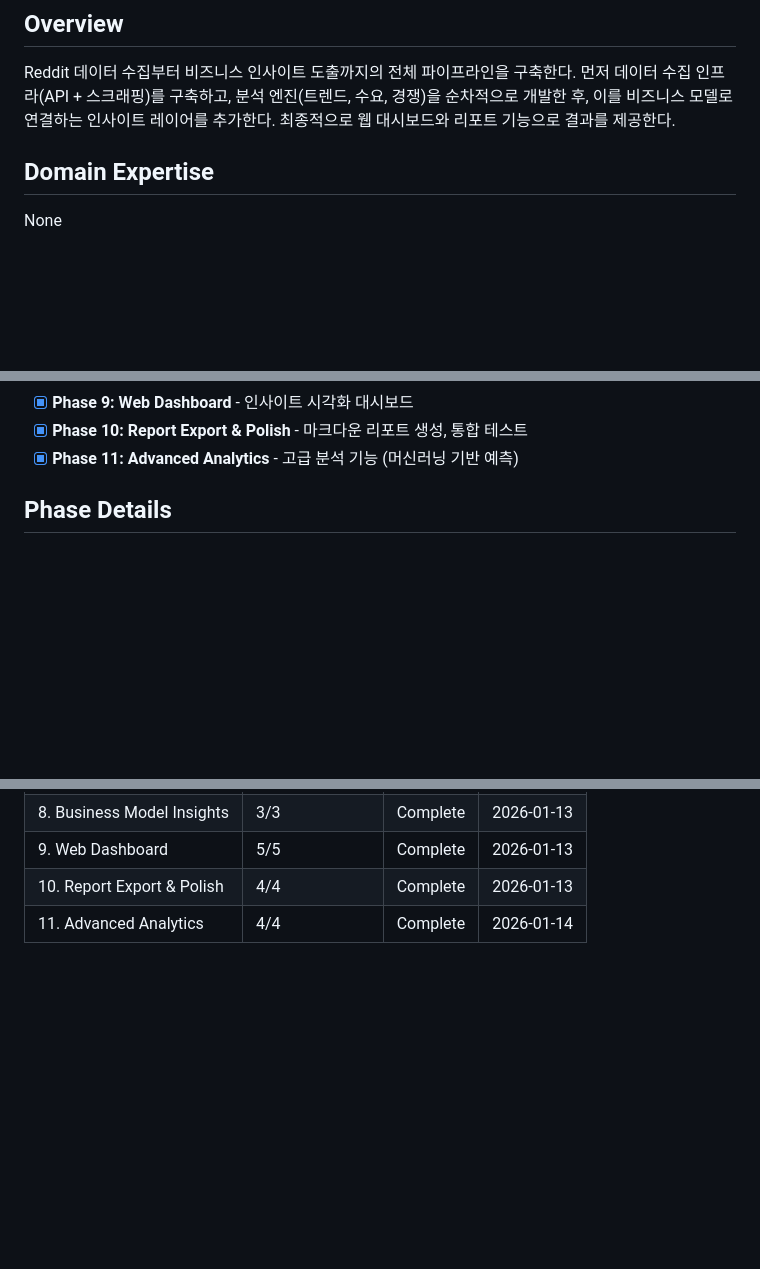
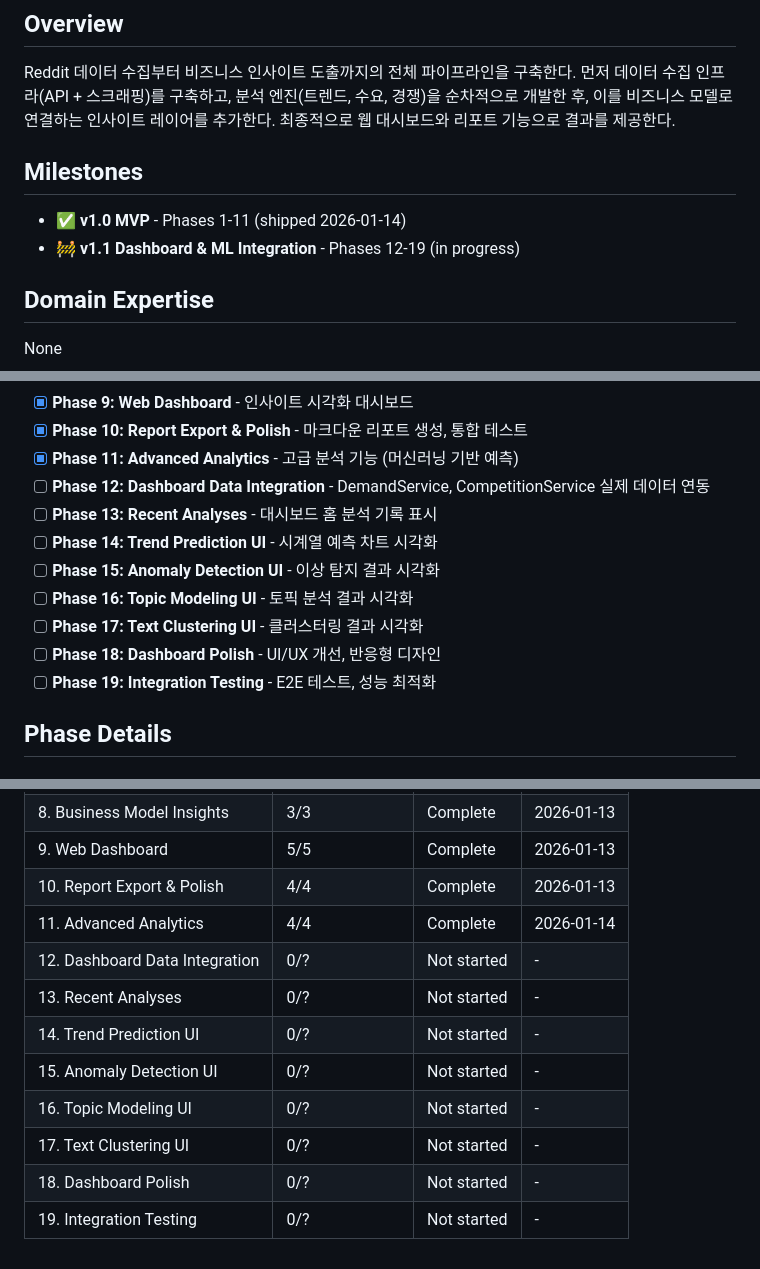
Before and after one commit to kiminbean/reddit-Insight, a Markdown page: .planning/ROADMAP.md, 3 parts joined by grey strips. Drawn GitHub-style; blank space fills up the shorter version.

```diff
--- a/.planning/ROADMAP.md
+++ b/.planning/ROADMAP.md
@@ -3,6 +3,11 @@
 ## Overview
 
 Reddit 데이터 수집부터 비즈니스 인사이트 도출까지의 전체 파이프라인을 구축한다. 먼저 데이터 수집 인프라(API + 스크래핑)를 구축하고, 분석 엔진(트렌드, 수요, 경쟁)을 순차적으로 개발한 후, 이를 비즈니스 모델로 연결하는 인사이트 레이어를 추가한다. 최종적으로 웹 대시보드와 리포트 기능으로 결과를 제공한다.
+
+## Milestones
+
+- ✅ **v1.0 MVP** - Phases 1-11 (shipped 2026-01-14)
+- 🚧 **v1.1 Dashboard & ML Integration** - Phases 12-19 (in progress)
 
 ## Domain Expertise
 
@@ -25,6 +30,14 @@ None
 - [x] **Phase 9: Web Dashboard** - 인사이트 시각화 대시보드
 - [x] **Phase 10: Report Export & Polish** - 마크다운 리포트 생성, 통합 테스트
 - [x] **Phase 11: Advanced Analytics** - 고급 분석 기능 (머신러닝 기반 예측)
+- [ ] **Phase 12: Dashboard Data Integration** - DemandService, CompetitionService 실제 데이터 연동
+- [ ] **Phase 13: Recent Analyses** - 대시보드 홈 분석 기록 표시
+- [ ] **Phase 14: Trend Prediction UI** - 시계열 예측 차트 시각화
+- [ ] **Phase 15: Anomaly Detection UI** - 이상 탐지 결과 시각화
+- [ ] **Phase 16: Topic Modeling UI** - 토픽 분석 결과 시각화
+- [ ] **Phase 17: Text Clustering UI** - 클러스터링 결과 시각화
+- [ ] **Phase 18: Dashboard Polish** - UI/UX 개선, 반응형 디자인
+- [ ] **Phase 19: Integration Testing** - E2E 테스트, 성능 최적화
 
 ## Phase Details
 
@@ -177,3 +268,11 @@ Phases execute in numeric order: 1 → 2 → 3 → 4 → 5 → 6 → 7 → 8 →
 | 9. Web Dashboard | 5/5 | Complete | 2026-01-13 |
 | 10. Report Export & Polish | 4/4 | Complete | 2026-01-13 |
 | 11. Advanced Analytics | 4/4 | Complete | 2026-01-14 |
+| 12. Dashboard Data Integration | 0/? | Not started | - |
+| 13. Recent Analyses | 0/? | Not started | - |
+| 14. Trend Prediction UI | 0/? | Not started | - |
+| 15. Anomaly Detection UI | 0/? | Not started | - |
+| 16. Topic Modeling UI | 0/? | Not started | - |
+| 17. Text Clustering UI | 0/? | Not started | - |
+| 18. Dashboard Polish | 0/? | Not started | - |
+| 19. Integration Testing | 0/? | Not started | - |
```
Also changed, not shown: other parts of .planning/ROADMAP.md (+79 -1 lines), .planning/STATE.md (+7 -6 lines).
